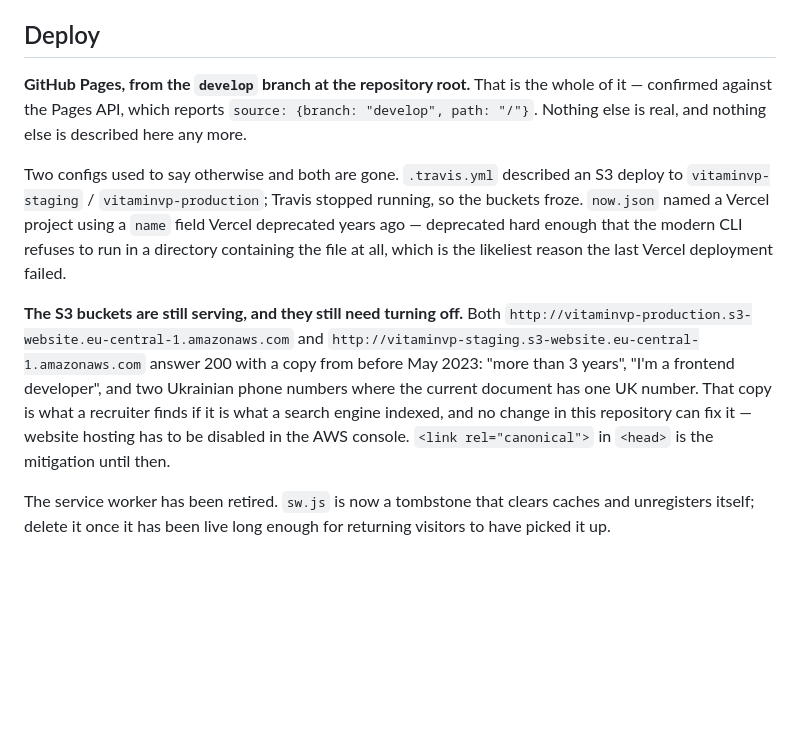
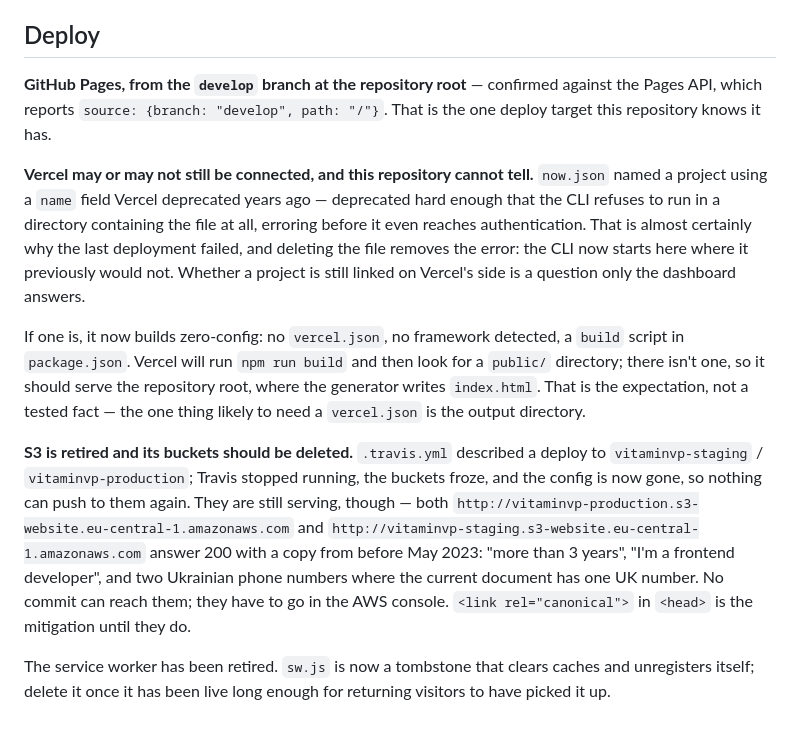
Before and after one commit to Vitaminvp/homepage, a Markdown page: CONTEXT.md, the part around the change. GitHub-like rendering; blank space fills up the shorter version.

Commit message:
Say what is known about the deploy targets, not more
The last commit claimed GitHub Pages was "the whole of it" and that nothing else
was real. Pages is verified — the API reports the branch it serves. Vercel is
not: whether a project is still linked is a question only the dashboard answers,
and deleting now.json removed the error that stopped the build rather than
proving what happens next. Written down as an expectation, with the output
directory named as the thing most likely to need a vercel.json.

S3 is retired rather than pending: nothing deploys to those buckets now that
.travis.yml is gone, and they should be deleted rather than merely turned off.

Co-Authored-By: Claude Opus 5 (1M context) <noreply@anthropic.com>

```diff
--- a/CONTEXT.md
+++ b/CONTEXT.md
@@ -96,27 +96,35 @@ self-satisfying once the rebuilt files are committed.
 
 ## Deploy
 
-**GitHub Pages, from the `develop` branch at the repository root.** That is the
-whole of it — confirmed against the Pages API, which reports
-`source: {branch: "develop", path: "/"}`. Nothing else is real, and nothing else
-is described here any more.
+**GitHub Pages, from the `develop` branch at the repository root** — confirmed
+against the Pages API, which reports `source: {branch: "develop", path: "/"}`.
+That is the one deploy target this repository knows it has.
 
-Two configs used to say otherwise and both are gone. `.travis.yml` described an
-S3 deploy to `vitaminvp-staging` / `vitaminvp-production`; Travis stopped
-running, so the buckets froze. `now.json` named a Vercel project using a `name`
-field Vercel deprecated years ago — deprecated hard enough that the modern CLI
-refuses to run in a directory containing the file at all, which is the likeliest
-reason the last Vercel deployment failed.
+**Vercel may or may not still be connected, and this repository cannot tell.**
+`now.json` named a project using a `name` field Vercel deprecated years ago —
+deprecated hard enough that the CLI refuses to run in a directory containing the
+file at all, erroring before it even reaches authentication. That is almost
+certainly why the last deployment failed, and deleting the file removes the
+error: the CLI now starts here where it previously would not. Whether a project
+is still linked on Vercel's side is a question only the dashboard answers.
 
-**The S3 buckets are still serving, and they still need turning off.** Both
+If one is, it now builds zero-config: no `vercel.json`, no framework detected, a
+`build` script in `package.json`. Vercel will run `npm run build` and then look
+for a `public/` directory; there isn't one, so it should serve the repository
+root, where the generator writes `index.html`. That is the expectation, not a
+tested fact — the one thing likely to need a `vercel.json` is the output
+directory.
+
+**S3 is retired and its buckets should be deleted.** `.travis.yml` described a
+deploy to `vitaminvp-staging` / `vitaminvp-production`; Travis stopped running,
+the buckets froze, and the config is now gone, so nothing can push to them
+again. They are still serving, though — both
 `http://vitaminvp-production.s3-website.eu-central-1.amazonaws.com` and
 `http://vitaminvp-staging.s3-website.eu-central-1.amazonaws.com` answer 200 with
 a copy from before May 2023: "more than 3 years", "I'm a frontend developer",
 and two Ukrainian phone numbers where the current document has one UK number.
-That copy is what a recruiter finds if it is what a search engine indexed, and
-no change in this repository can fix it — website hosting has to be disabled in
-the AWS console. `<link rel="canonical">` in `<head>` is the mitigation until
-then.
+No commit can reach them; they have to go in the AWS console.
+`<link rel="canonical">` in `<head>` is the mitigation until they do.
 
 The service worker has been retired. `sw.js` is now a tombstone that clears
 caches and unregisters itself; delete it once it has been live long enough for
```
